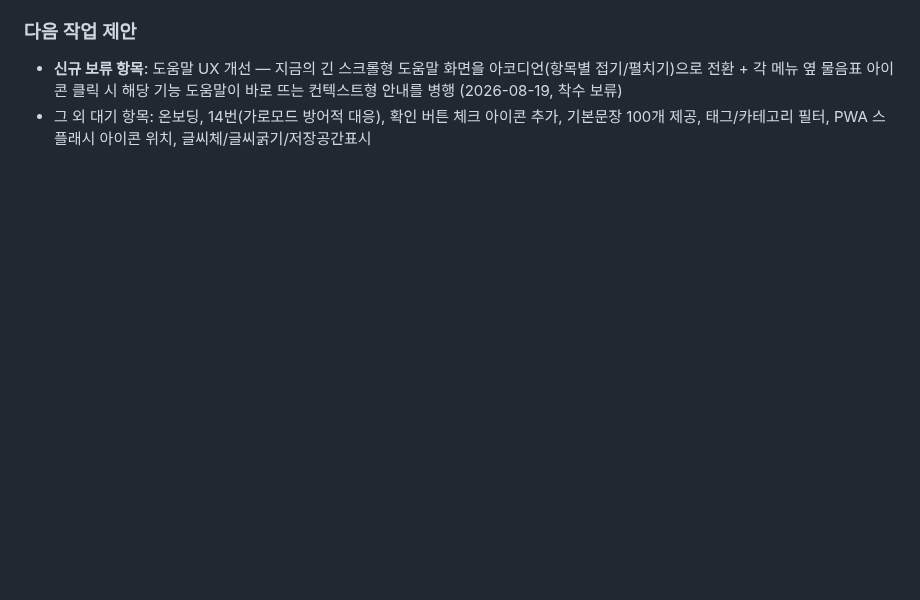
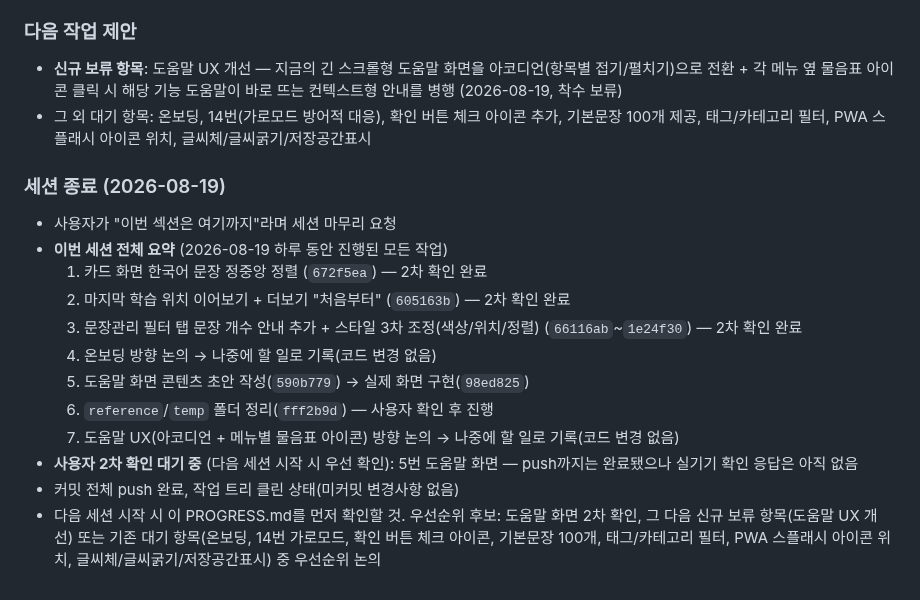
Before and after one commit to chloeparklabs/tuk-tak, a Markdown page: PROGRESS.md, the part around the change. Rendered like a GitHub page; blank space fills up the shorter version.

Commit message:
세션 마무리: 2026-08-19 작업 전체 요약 및 다음 세션 확인 사항 정리

```diff
--- a/PROGRESS.md
+++ b/PROGRESS.md
@@ -1258,3 +1258,17 @@
 ### 다음 작업 제안
 - **신규 보류 항목**: 도움말 UX 개선 — 지금의 긴 스크롤형 도움말 화면을 아코디언(항목별 접기/펼치기)으로 전환 + 각 메뉴 옆 물음표 아이콘 클릭 시 해당 기능 도움말이 바로 뜨는 컨텍스트형 안내를 병행 (2026-08-19, 착수 보류)
 - 그 외 대기 항목: 온보딩, 14번(가로모드 방어적 대응), 확인 버튼 체크 아이콘 추가, 기본문장 100개 제공, 태그/카테고리 필터, PWA 스플래시 아이콘 위치, 글씨체/글씨굵기/저장공간표시
+
+### 세션 종료 (2026-08-19)
+- 사용자가 "이번 섹션은 여기까지"라며 세션 마무리 요청
+- **이번 세션 전체 요약** (2026-08-19 하루 동안 진행된 모든 작업)
+  1. 카드 화면 한국어 문장 정중앙 정렬 (`672f5ea`) — 2차 확인 완료
+  2. 마지막 학습 위치 이어보기 + 더보기 "처음부터" (`605163b`) — 2차 확인 완료
+  3. 문장관리 필터 탭 문장 개수 안내 추가 + 스타일 3차 조정(색상/위치/정렬) (`66116ab`~`1e24f30`) — 2차 확인 완료
+  4. 온보딩 방향 논의 → 나중에 할 일로 기록(코드 변경 없음)
+  5. 도움말 화면 콘텐츠 초안 작성(`590b779`) → 실제 화면 구현(`98ed825`)
+  6. `reference`/`temp` 폴더 정리(`fff2b9d`) — 사용자 확인 후 진행
+  7. 도움말 UX(아코디언 + 메뉴별 물음표 아이콘) 방향 논의 → 나중에 할 일로 기록(코드 변경 없음)
+- **사용자 2차 확인 대기 중** (다음 세션 시작 시 우선 확인): 5번 도움말 화면 — push까지는 완료됐으나 실기기 확인 응답은 아직 없음
+- 커밋 전체 push 완료, 작업 트리 클린 상태(미커밋 변경사항 없음)
+- 다음 세션 시작 시 이 PROGRESS.md를 먼저 확인할 것. 우선순위 후보: 도움말 화면 2차 확인, 그 다음 신규 보류 항목(도움말 UX 개선) 또는 기존 대기 항목(온보딩, 14번 가로모드, 확인 버튼 체크 아이콘, 기본문장 100개, 태그/카테고리 필터, PWA 스플래시 아이콘 위치, 글씨체/글씨굵기/저장공간표시) 중 우선순위 논의
```
